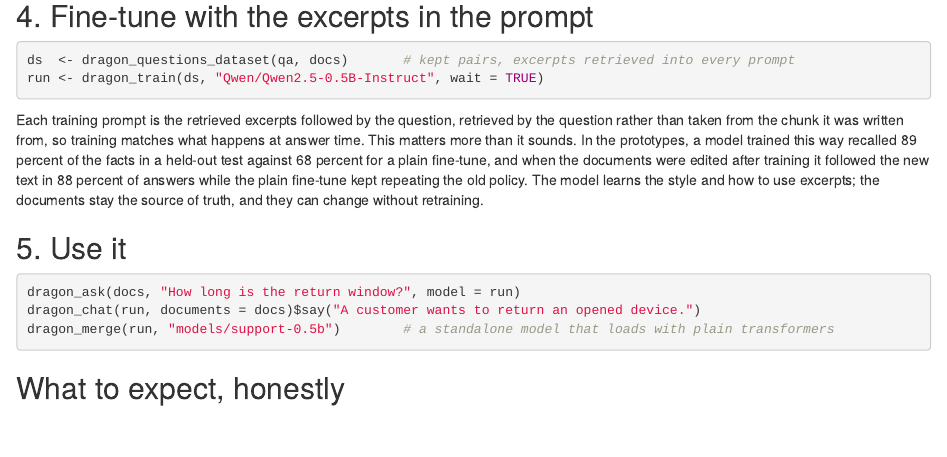
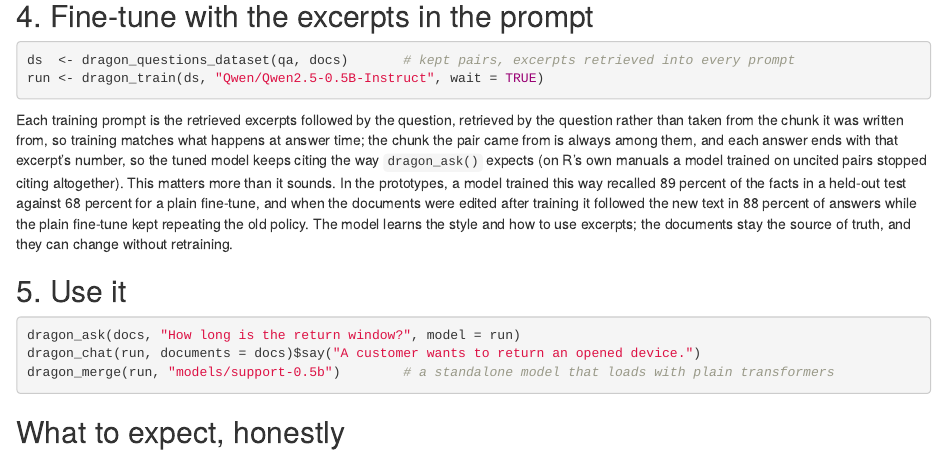
Before and after one commit to tejas4patel/dragon-farm, an R Markdown document (vignettes/articles/documents.Rmd): the page in a window 1100 px wide, from 1590 px down. Rendered offline with R 4.5, knitr and Pandoc, with nearby package versions.

Commit message:
Article: say that training answers cite their excerpt and the source chunk is always present
Co-Authored-By: Claude Fable 5.1 <noreply@anthropic.com>

```diff
--- a/vignettes/articles/documents.Rmd
+++ b/vignettes/articles/documents.Rmd
@@ -115,8 +115,11 @@ run <- dragon_train(ds, "Qwen/Qwen2.5-0.5B-Instruct", wait = TRUE)
 
 Each training prompt is the retrieved excerpts followed by the question,
 retrieved by the question rather than taken from the chunk it was written
-from, so training matches what happens at answer time. This matters more
-than it sounds. In the prototypes, a model trained this way recalled 89
+from, so training matches what happens at answer time; the chunk the pair
+came from is always among them, and each answer ends with that excerpt's
+number, so the tuned model keeps citing the way `dragon_ask()` expects (on
+R's own manuals a model trained on uncited pairs stopped citing altogether).
+This matters more than it sounds. In the prototypes, a model trained this way recalled 89
 percent of the facts in a held-out test against 68 percent for a plain
 fine-tune, and when the documents were edited after training it followed the
 new text in 88 percent of answers while the plain fine-tune kept repeating
```
